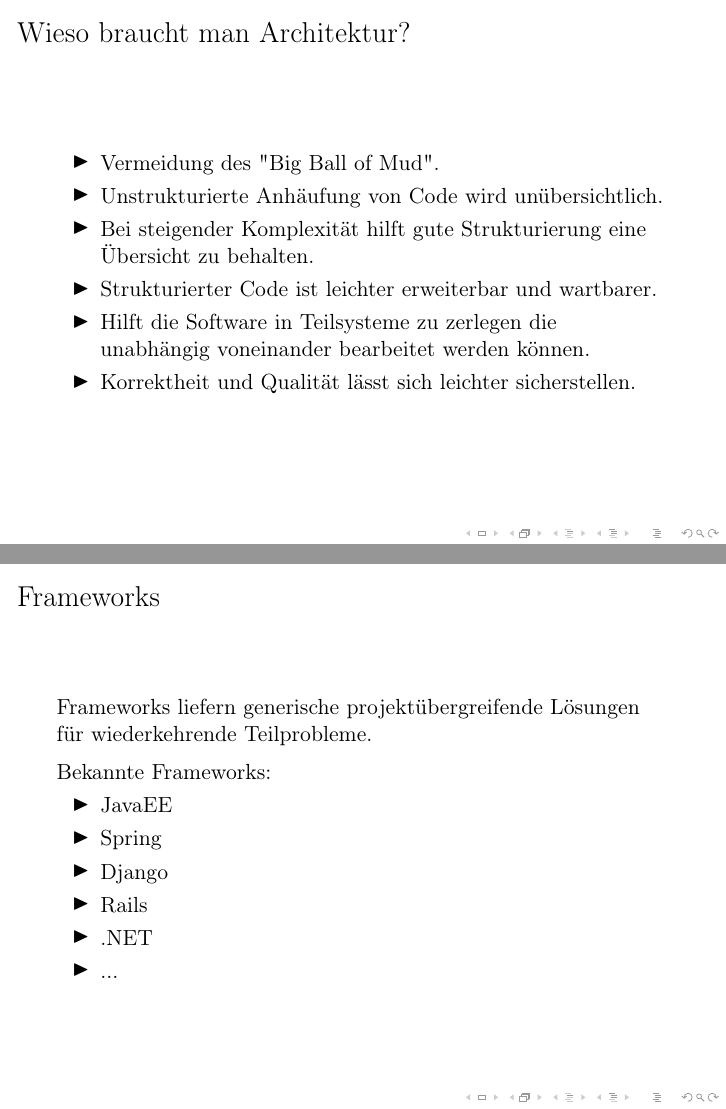
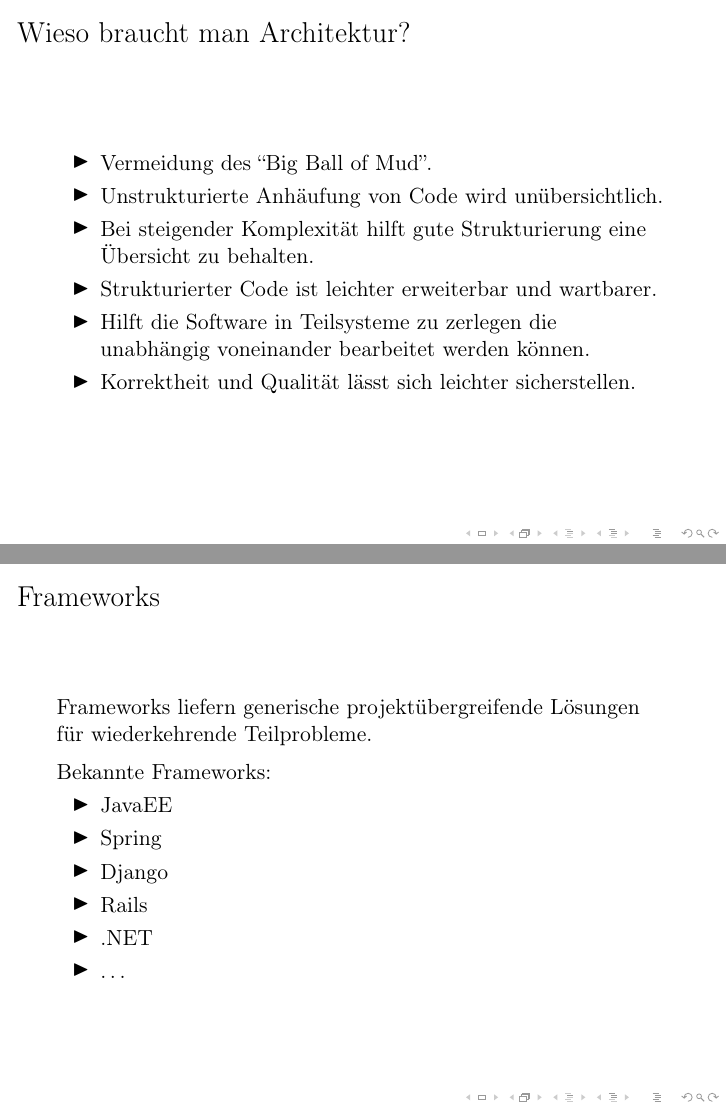
Before and after one commit to mara-schulke/thb, LaTeX slides (softwaretechnik/presentations/architecture.tex): pages 5 and 18 of 21, joined at a grey line. Compiled offline with pdfLaTeX.

Commit message:
Fix linting errors in the swt architecture presentation

```diff
--- a/softwaretechnik/presentations/architecture.tex
+++ b/softwaretechnik/presentations/architecture.tex
@@ -44,7 +44,7 @@
 
 \begin{frame}{Wieso braucht man Architektur?}
 	\begin{itemize}
-		\item{Vermeidung des "Big Ball of Mud".}
+		\item{Vermeidung des ``Big Ball of Mud''.}
 		\item{Unstrukturierte Anhäufung von Code wird unübersichtlich.}
 		\item{Bei steigender Komplexität hilft gute Strukturierung eine
 			Übersicht zu behalten.}
@@ -146,12 +146,12 @@
 	Bekannte Frameworks:
 
 	\begin{itemize}
-		\item JavaEE
-		\item Spring
-		\item Django
-		\item Rails
-		\item .NET
-		\item ...
+		\item{JavaEE}
+		\item{Spring}
+		\item{Django}
+		\item{Rails}
+		\item{.NET}
+		\item{\dots}
 	\end{itemize}
 \end{frame}
 
```
Also changed, not shown: softwaretechnik/presentations/architecture.pdf (added), softwaretechnik/presentations/architecture.tex (10 more changed lines).
